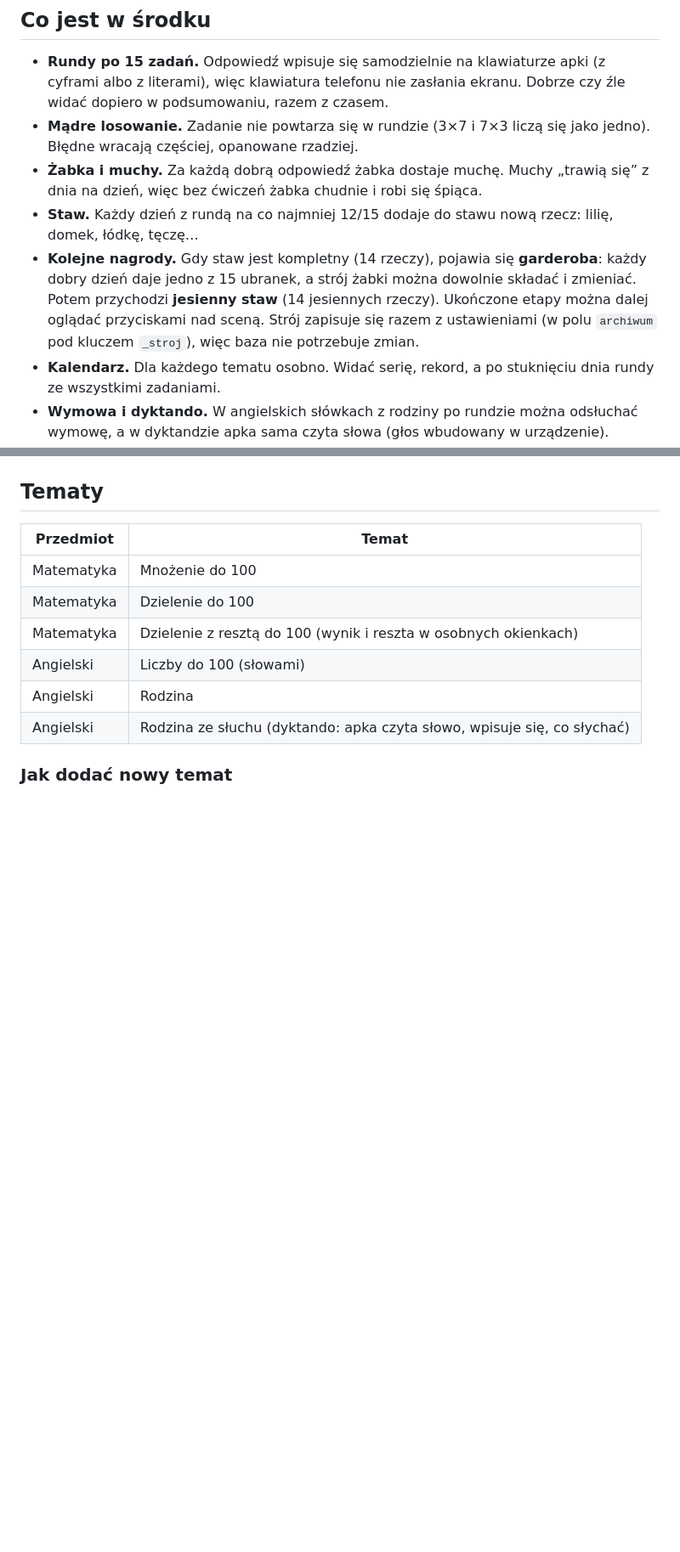
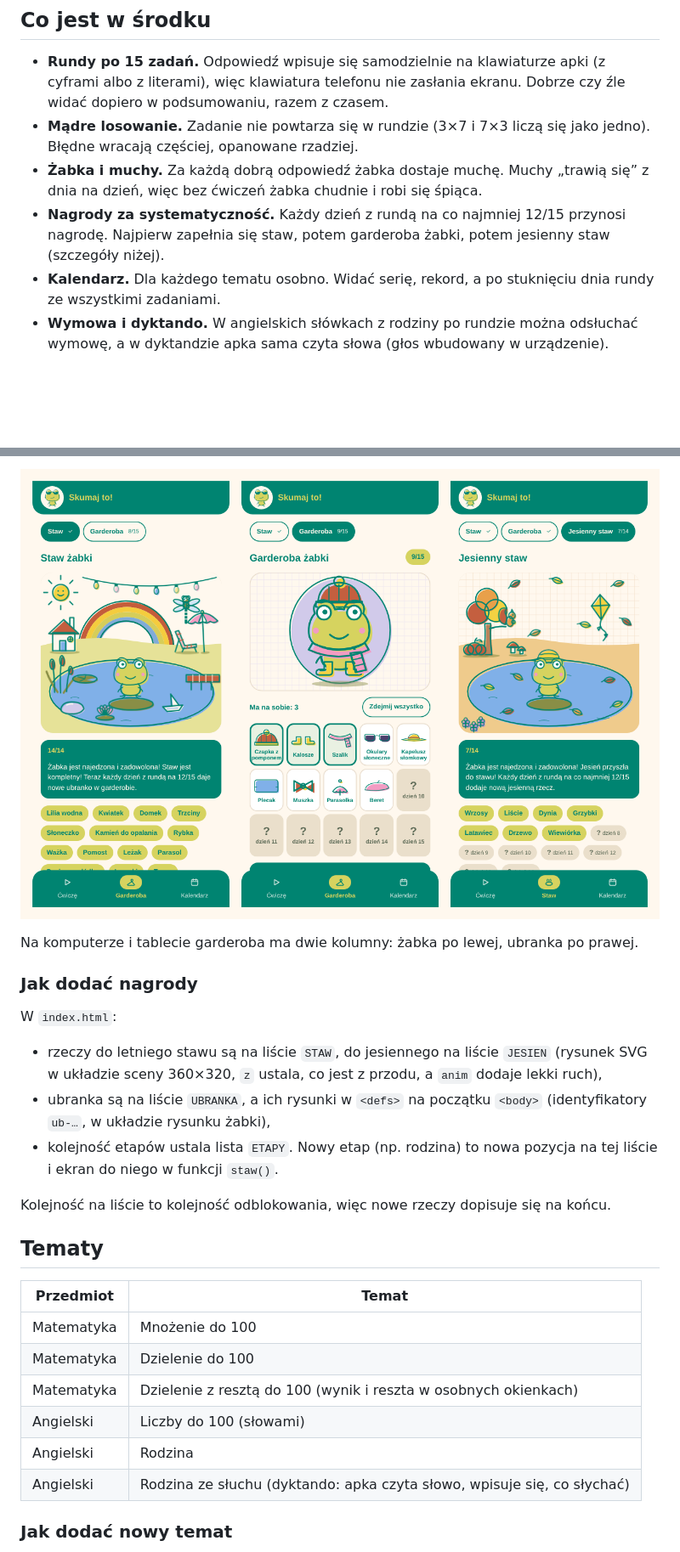
Before and after one commit to danusiowa/skumaj-to, a Markdown page: README.md, 2 parts joined by grey strips. Shown: that part at 85% size. Drawn GitHub-style; pictures changed too: docs/makiety-nagrody.png (added); blank space fills up the shorter version.

Commit message:
README: opis nagród (staw, garderoba, jesienny staw) i ikonki ubranek w kafelkach
Ikonka parasolki nie wystaje już poza kafelek.

```diff
--- a/README.md
+++ b/README.md
@@ -11,8 +11,7 @@ Apka do powtórek szkolnego materiału dla 4 klasy. Za każdą dobrą odpowiedź
 - **Rundy po 15 zadań.** Odpowiedź wpisuje się samodzielnie na klawiaturze apki (z cyframi albo z literami), więc klawiatura telefonu nie zasłania ekranu. Dobrze czy źle widać dopiero w podsumowaniu, razem z czasem.
 - **Mądre losowanie.** Zadanie nie powtarza się w rundzie (3×7 i 7×3 liczą się jako jedno). Błędne wracają częściej, opanowane rzadziej.
 - **Żabka i muchy.** Za każdą dobrą odpowiedź żabka dostaje muchę. Muchy „trawią się” z dnia na dzień, więc bez ćwiczeń żabka chudnie i robi się śpiąca.
-- **Staw.** Każdy dzień z rundą na co najmniej 12/15 dodaje do stawu nową rzecz: lilię, domek, łódkę, tęczę…
-- **Kolejne nagrody.** Gdy staw jest kompletny (14 rzeczy), pojawia się **garderoba**: każdy dobry dzień daje jedno z 15 ubranek, a strój żabki można dowolnie składać i zmieniać. Potem przychodzi **jesienny staw** (14 jesiennych rzeczy). Ukończone etapy można dalej oglądać przyciskami nad sceną. Strój zapisuje się razem z ustawieniami (w polu `archiwum` pod kluczem `_stroj`), więc baza nie potrzebuje zmian.
+- **Nagrody za systematyczność.** Każdy dzień z rundą na co najmniej 12/15 przynosi nagrodę. Najpierw zapełnia się staw, potem garderoba żabki, potem jesienny staw (szczegóły niżej).
 - **Kalendarz.** Dla każdego tematu osobno. Widać serię, rekord, a po stuknięciu dnia rundy ze wszystkimi zadaniami.
 - **Wymowa i dyktando.** W angielskich słówkach z rodziny po rundzie można odsłuchać wymowę, a w dyktandzie apka sama czyta słowa (głos wbudowany w urządzenie).
 - **Skumane.** Opanowany temat można odłożyć do archiwum i w każdej chwili przywrócić.
@@ -28,3 +45,16 @@ Na komputerze i tablecie kafelki układają się szerzej, cztery w rzędzie:
+![Staw, garderoba i jesienny staw na telefonie](docs/makiety-nagrody.png)
+
+Na komputerze i tablecie garderoba ma dwie kolumny: żabka po lewej, ubranka po prawej.
+
+### Jak dodać nagrody
+
+W `index.html`:
+
+- rzeczy do letniego stawu są na liście `STAW`, do jesiennego na liście `JESIEN` (rysunek SVG w układzie sceny 360×320, `z` ustala, co jest z przodu, a `anim` dodaje lekki ruch),
+- ubranka są na liście `UBRANKA`, a ich rysunki w `<defs>` na początku `<body>` (identyfikatory `ub-…`, w układzie rysunku żabki),
+- kolejność etapów ustala lista `ETAPY`. Nowy etap (np. rodzina) to nowa pozycja na tej liście i ekran do niego w funkcji `staw()`.
+
+Kolejność na liście to kolejność odblokowania, więc nowe rzeczy dopisuje się na końcu.
 
 ## Tematy
 
```
Also changed, not shown: other parts of README.md (+19 -1 lines), 1 other file.
